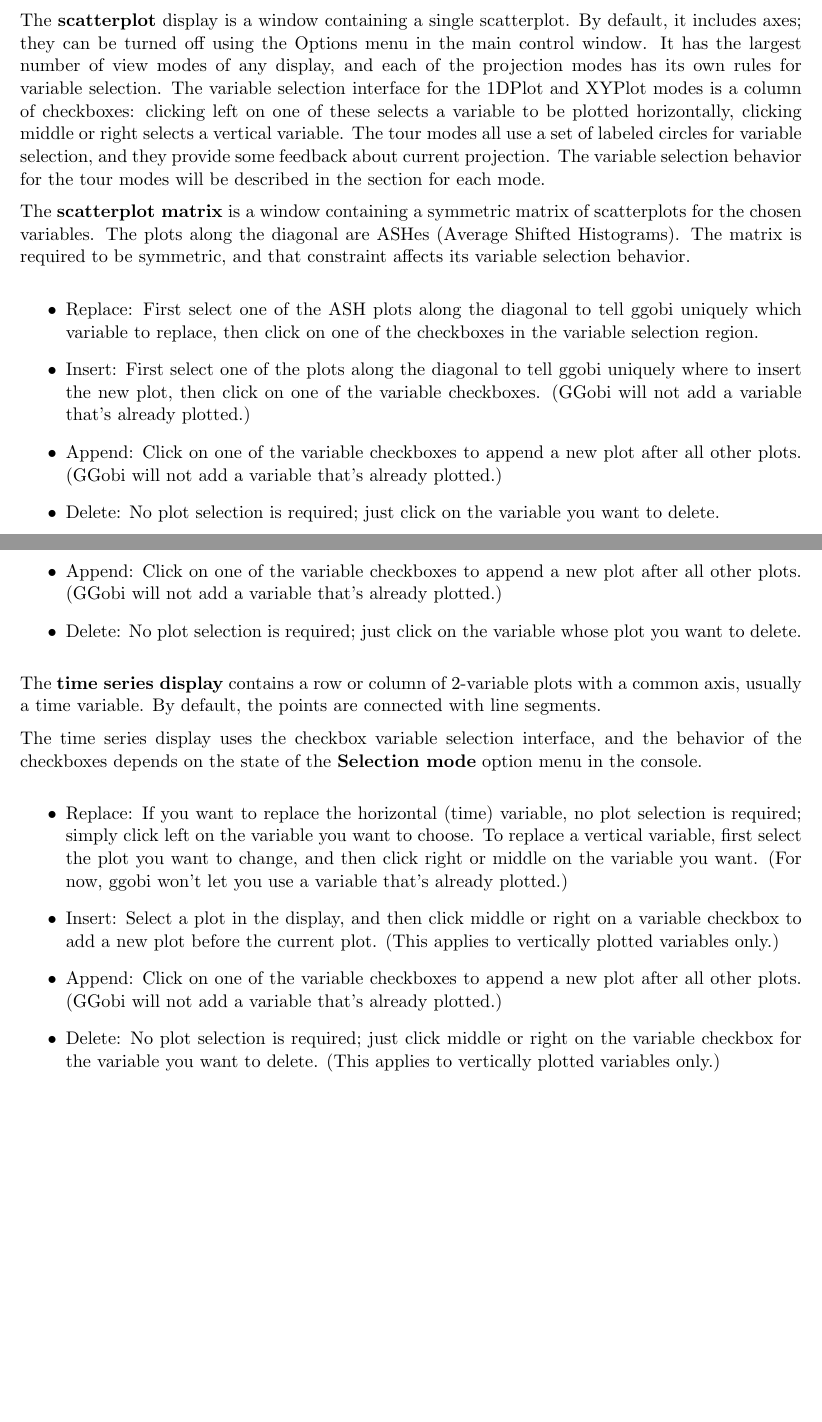
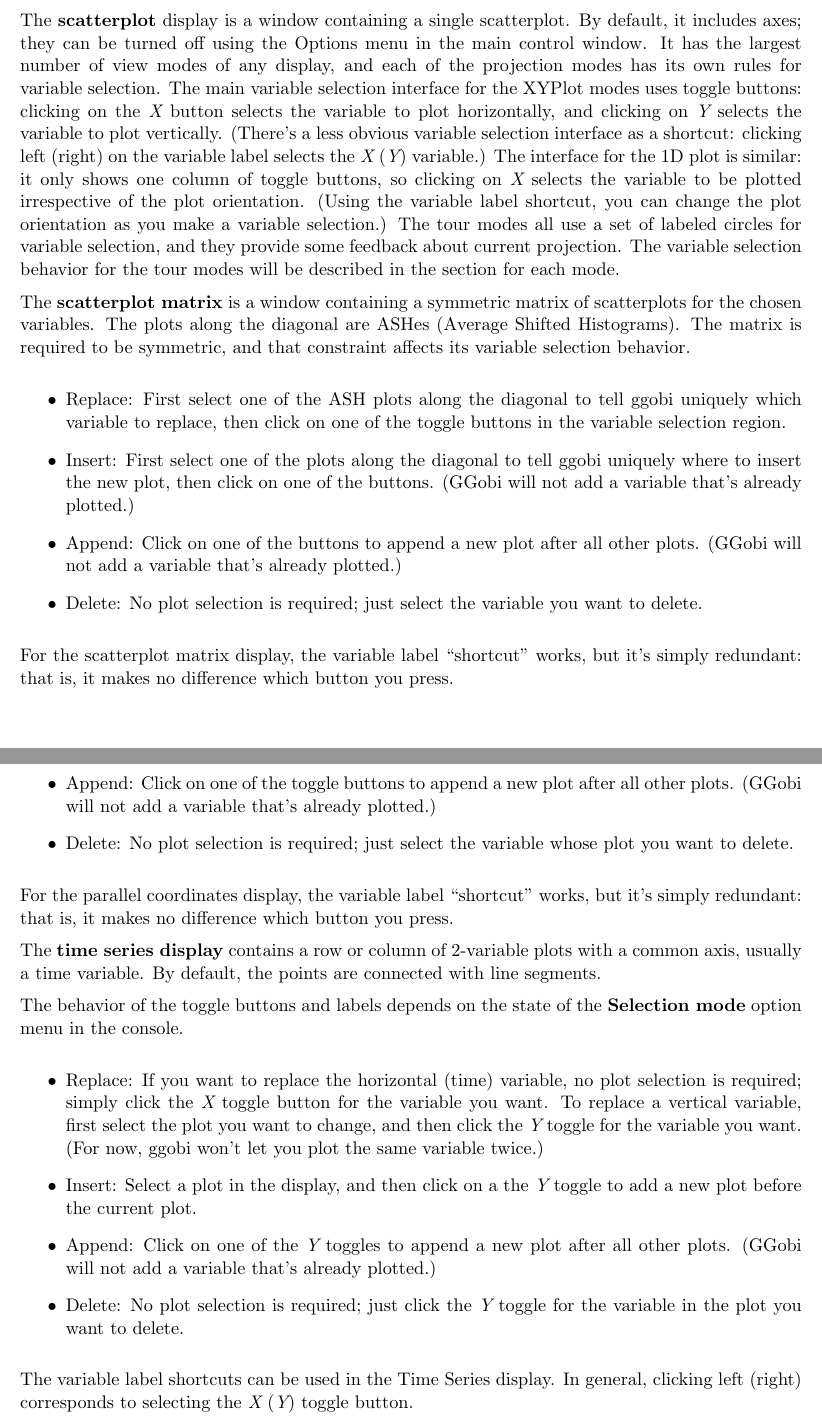
Before and after one commit to ggobi/ggobi, a LaTeX paper (Docs/manual.tex): two parts of pages 13 and 14 of 36 before the commit and two parts of pages 13 and 14 of 37 after it, joined at a grey line, cut so that both start at the same text, the shorter picture padded with empty space. Compiled offline with pdfLaTeX.

Commit message:
Updated the descriptions of variable selection behavior.

```diff
--- a/Docs/manual.tex
+++ b/Docs/manual.tex
@@ -482,15 +482,26 @@ current display type and view mode.
 Each display type is briefly described here.
 As mentioned earlier, there are presently four main display types:
 
-The {\bf scatterplot} display is a window containing a single
-scatterplot.  By default, it includes axes; they can be turned off
-using the Options menu in the main control window.  It has the
-largest number of view modes of any display, and each of the
-projection modes has its own rules for variable selection.  The
-variable selection interface for the 1DPlot and XYPlot modes is a
-column of checkboxes: clicking left on one of these selects a
-variable to be plotted horizontally, clicking middle or right selects
-a vertical variable.  The tour modes all use a set of labeled
+% scatterplot
+
+The {\bf scatterplot} display is a window containing a single scatterplot.
+By default, it includes axes; they can be turned off using the Options
+menu in the main control window.  It has the largest number of view
+modes of any display, and each of the projection modes has its own
+rules for variable selection.  The main variable selection interface
+for the XYPlot modes uses toggle buttons: clicking on the {\em X}
+button selects the variable to plot horizontally, and clicking on {\em
+Y} selects the variable to plot vertically.  (There's a less obvious
+variable selection interface as a shortcut: clicking left (right) on the
+variable label selects the {\em X} ({\em Y}) variable.)  The interface
+for the 1D plot is similar:  it only shows one column of toggle buttons,
+so clicking on {\em X} selects the variable to be plotted irrespective
+of the plot orientation.  (Using the variable label shortcut, you can
+change the plot orientation as you make a variable selection.)
+% column of checkboxes: clicking left on one of these selects a
+% variable to be plotted horizontally, clicking middle or right selects
+% a vertical variable.
+The tour modes all use a set of labeled
 circles for variable selection, and they provide some feedback about
 current projection.  The variable selection behavior for the tour
 modes will be described in the section for each mode.
@@ -503,17 +514,23 @@ symmetric, and that constraint affects its variable selection behavior.
 \begin{itemize}
 \item Replace:  First select one of the ASH plots along the diagonal
   to tell ggobi uniquely which variable to replace, then click on
-  one of the checkboxes in the variable selection region.
+  one of the toggle buttons in the variable selection region.
 \item Insert:  First select one of the plots along the
   diagonal to tell ggobi uniquely where to insert the new plot,
-  then click on one of the variable checkboxes.  (GGobi will
+  then click on one of the buttons.  (GGobi will
   not add a variable that's already plotted.)
-\item Append:  Click on one of the variable checkboxes to append
+\item Append:  Click on one of the buttons to append
   a new plot after all other plots.  (GGobi will not add a variable
   that's already plotted.)
-\item Delete:  No plot selection is required; just click on the
+\item Delete:  No plot selection is required; just select the
   variable you want to delete.
 \end{itemize}
+
+For the scatterplot matrix display, the variable label ``shortcut''
+works, but it's simply redundant: that is, it makes no difference which
+button you press.
+
+% parallel coordinates
 
 The {\bf parallel coordinates} display contains a single parallel
 coordinates plot, which can be arranged horizontally or vertically.
@@ -540,38 +557,44 @@ The variable selection behavior works as follows:
   the current plot.  (GGobi will not add a variable that's
   already plotted.)
-\item Append:  Click on one of the variable checkboxes to append
+\item Append:  Click on one of the toggle buttons to append
   a new plot after all other plots.  (GGobi will not add a variable
   that's already plotted.)
-\item Delete:  No plot selection is required; just click on the
+\item Delete:  No plot selection is required; just select the
   variable whose plot you want to delete.
 \end{itemize}
+
+For the parallel coordinates display, the variable label ``shortcut''
+works, but it's simply redundant: that is, it makes no difference which
+button you press.
+
+% time series
 
 The {\bf time series display} contains a row or column of 2-variable
 plots with a common axis, usually a time variable.  By default, the
 points are connected with line segments.
 
-The time series display uses the checkbox variable selection interface,
-and the behavior of the checkboxes depends on the state of the
+The behavior of the toggle buttons and labels depends on the state of the
 {\bf Selection mode} option menu in the console.
 
 \begin{itemize}
 \item Replace: If you want to replace the horizontal (time) variable,
-  no plot selection is required; simply click left on the variable you
-  want to choose.  To replace a vertical variable, first select the
-  plot you want to change, and then click right or middle on the
-  variable you want.  (For now, ggobi won't let you use a variable
-  that's already plotted.)
+  no plot selection is required; simply click the {\em X} toggle
+  button for the variable you want.  To replace a vertical variable,
+  first select the plot you want to change, and then click the {\em
+  Y} toggle for the variable you want.  (For now, ggobi won't let you
+  plot the same variable twice.)
 \item Insert:  Select a plot in the display, and then click
-  middle or right on a variable checkbox to add a new plot before
-  the current plot.  (This applies to vertically plotted
-  variables only.)
-\item Append:  Click on one of the variable checkboxes to append
+  on a the {\em Y} toggle to add a new plot before the current plot.
+\item Append:  Click on one of the {\em Y} toggles to append
   a new plot after all other plots.  (GGobi will not add a variable
   that's already plotted.)
-\item Delete: No plot selection is required; just click middle or
-  right on the variable checkbox for the variable you want to
-  delete.  (This applies to vertically plotted variables only.)
+\item Delete: No plot selection is required; just click the
+  {\em Y} toggle for the variable in the plot you want to delete.
 \end{itemize}
+
+The variable label shortcuts can be used in the Time Series display.
+In general, clicking left (right) corresponds to selecting the {\em X}
+({\em Y}) toggle button.
 
 \section{Data format}
 \label{slbl:DataFormat}
```
Also changed, not shown: Docs/manual.tex (4 more changed lines).
